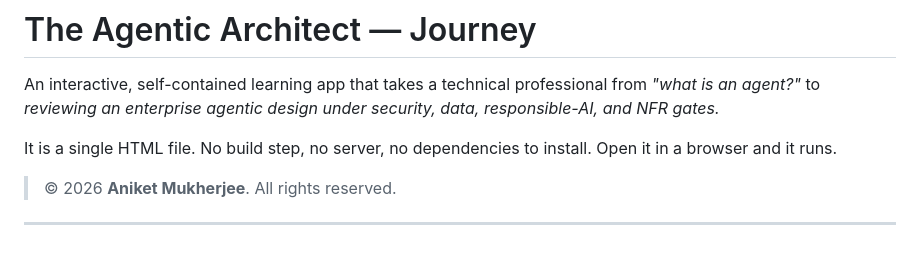
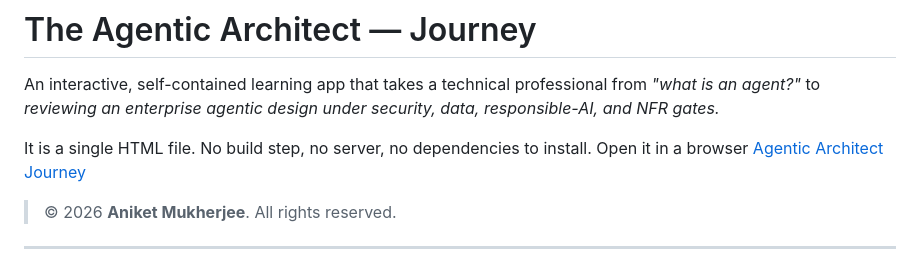
Before and after one commit to anikm1987/agentic_architect_journey, a Markdown page: README.md, the part around the change. GitHub-like rendering.

Commit message:
Add link to Agentic Architect Journey in README
Updated the README to include a link to the app.

```diff
--- a/README.md
+++ b/README.md
@@ -2,7 +2,7 @@
 
 An interactive, self-contained learning app that takes a technical professional from *"what is an agent?"* to *reviewing an enterprise agentic design under security, data, responsible-AI, and NFR gates.*
 
-It is a single HTML file. No build step, no server, no dependencies to install. Open it in a browser and it runs.
+It is a single HTML file. No build step, no server, no dependencies to install. Open it in a browser [Agentic Architect Journey](https://anikm1987.github.io/agentic_architect_journey/)
 
 > © 2026 **Aniket Mukherjee**. All rights reserved.
 
```
